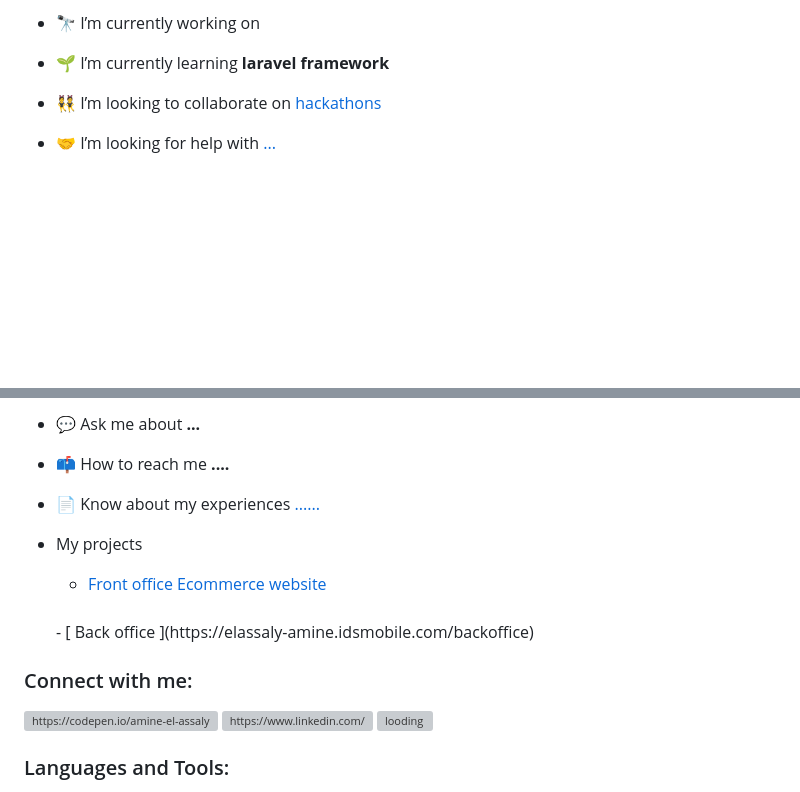
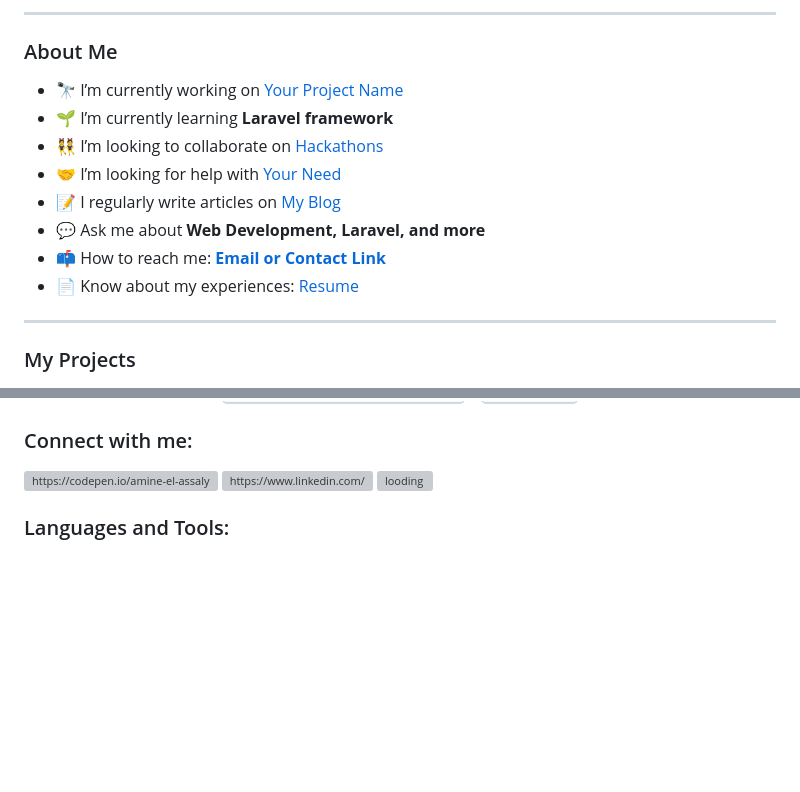
Before and after one commit to AmineMoon/AmineMoon, a Markdown page: README.md, 2 parts joined by grey strips. Rendered like a GitHub page; blank space fills up the shorter version; grey boxes are pictures that could not be loaded.

Commit message:
Revise README content and formatting
Updated personal information and project links in README.

```diff
--- a/README.md
+++ b/README.md
@@ -7,9 +13,17 @@
 
-- 🔭 I’m currently working on []()
+---
 
-- 🌱 I’m currently learning **laravel framework**
+### About Me
+- 🔭 I’m currently working on [Your Project Name](#)
+- 🌱 I’m currently learning **Laravel framework**
+- 👯 I’m looking to collaborate on [Hackathons](#)
+- 🤝 I’m looking for help with [Your Need](#)
+- 📝 I regularly write articles on [My Blog](#)
+- 💬 Ask me about **Web Development, Laravel, and more**
+- 📫 How to reach me: **[Email or Contact Link](#)**
+- 📄 Know about my experiences: [Resume](#)
 
-- 👯 I’m looking to collaborate on [hackathons](...)
+---
 
-- 🤝 I’m looking for help with [...](...)
+### My Projects
 
@@ -17,16 +39,4 @@
 
-- 💬 Ask me about **...**
-
-- 📫 How to reach me **....**
-
-- 📄 Know about my experiences [......](......)
--
-  My projects
-
-   - [ Front office Ecommerce website](https://elassaly-amine.idsmobile.com)
-  <br>
-   - [ Back office ](https://elassaly-amine.idsmobile.com/backoffice)
-  <br/>
 
 <h3 align="left">Connect with me:</h3>
 <p align="left">
```
Also changed, not shown: other parts of README.md (+18 -4 lines).
